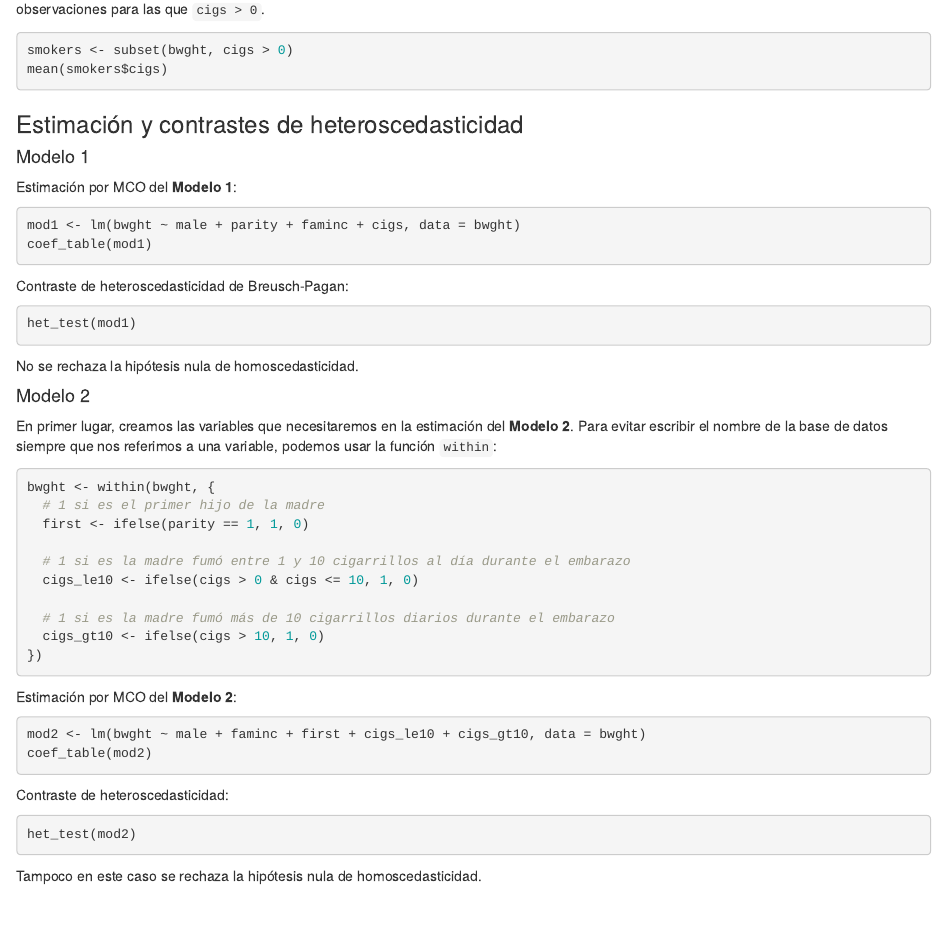
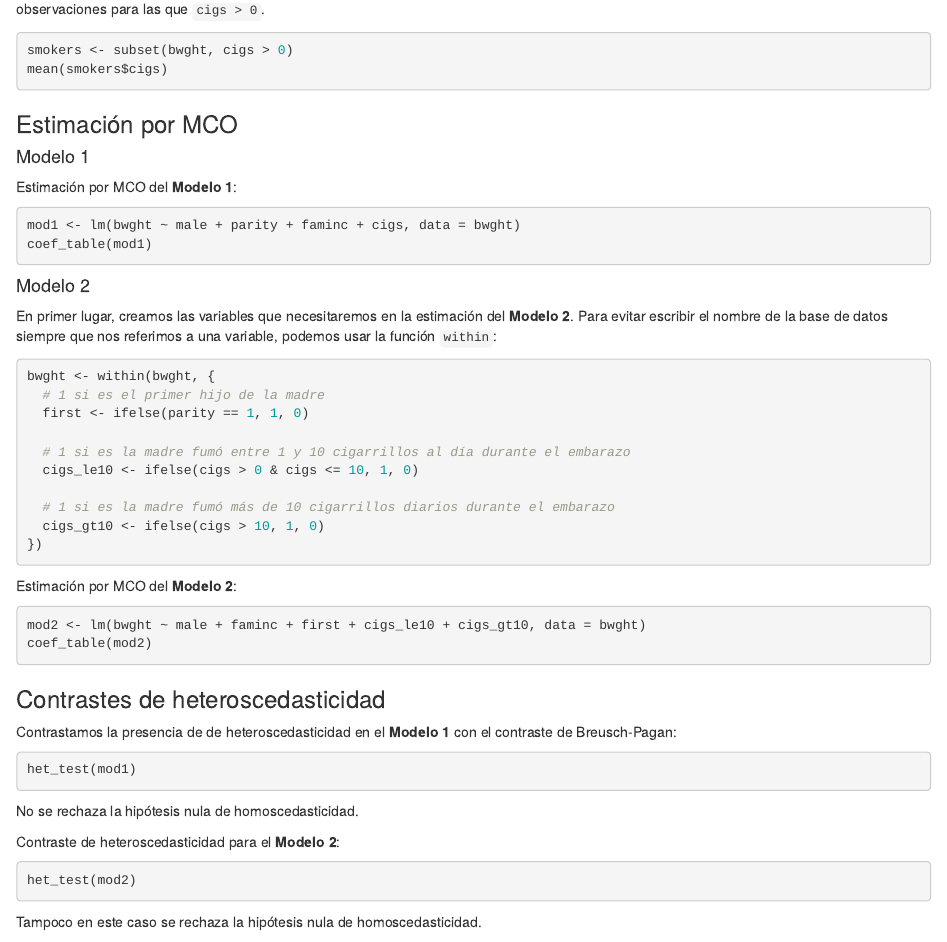
Before and after one commit to jcpernias/ec1027-labs, an R Markdown document (05 - bwght/lab6-sol.Rmd): the page in a window 1100 px wide, from 580 px down. Rendered offline with R 4.5, knitr and Pandoc, with nearby package versions; the code chunks are not run, so their results and figures are left out.

Commit message:
Separte estimation and heteroskedasticity tests

````diff
--- a/05 - bwght/lab6-sol.Rmd
+++ b/05 - bwght/lab6-sol.Rmd
@@ -34,7 +34,7 @@ mean(smokers$cigs)
 ```
 
 
-### Estimación y contrastes de heteroscedasticidad
+### Estimación por MCO
 
 #### Modelo 1
 
@@ -43,13 +43,6 @@ Estimación por MCO del **Modelo 1**:
 mod1 <- lm(bwght ~ male + parity + faminc + cigs, data = bwght)
 coef_table(mod1)
 ```
-
-Contraste de heteroscedasticidad de Breusch-Pagan:
-```{r}
-het_test(mod1)
-```
-
-No se rechaza la hipótesis nula de homoscedasticidad.
 
 #### Modelo 2
 
@@ -73,14 +66,22 @@ mod2 <- lm(bwght ~ male + faminc + first + cigs_le10 + cigs_gt10, data = bwght)
 coef_table(mod2)
 ```
 
-Contraste de heteroscedasticidad:
+### Contrastes de heteroscedasticidad
+
+Contrastamos la presencia de de heteroscedasticidad en el **Modelo 1** con el contraste de Breusch-Pagan:
+```{r}
+het_test(mod1)
+```
+
+No se rechaza la hipótesis nula de homoscedasticidad.
+
+Contraste de heteroscedasticidad para el **Modelo 2**:
 ```{r}
 het_test(mod2)
 ```
 Tampoco en este caso se rechaza la hipótesis nula de homoscedasticidad.
 
 Dado que no hay evidencia de heteroscedasticidad, usaremos las fórmulas habituales de MCO para calcular los errores típicos de las estimaciones.
-
 
 ### Contraste RESET
 
````
